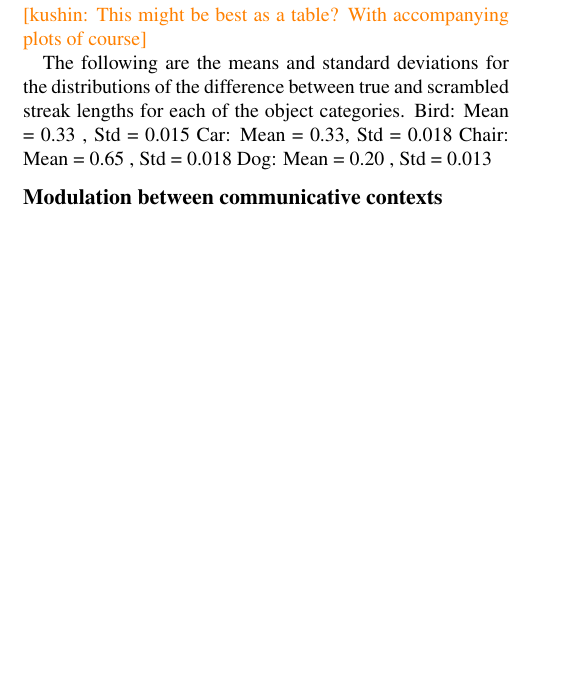
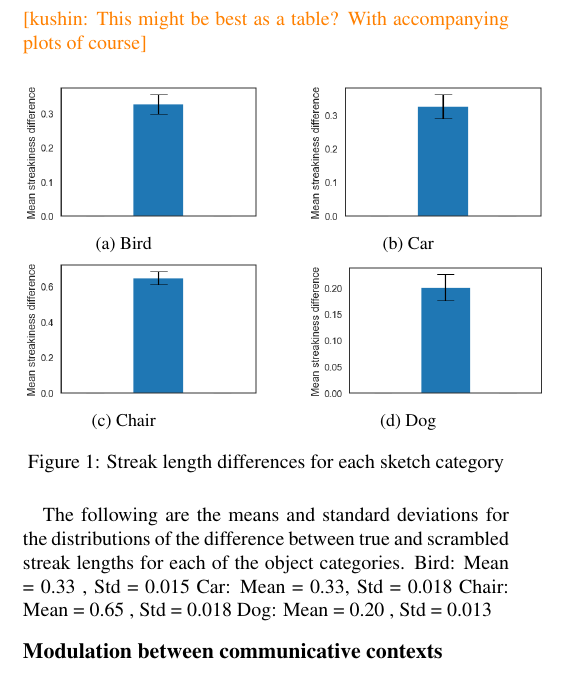
Before and after one commit to kushinm/semantic_parts_latex, a LaTeX paper (cogsci19/semantic_parts.tex): part of one column of page 2 of 2 before the commit and part of one column of page 2 of 3 after it, cut so that both start at the same text, the shorter picture padded with empty space. Compiled offline with pdfLaTeX.

Commit message:
added figures folder and some formatting

```diff
--- a/cogsci19/semantic_parts.tex
+++ b/cogsci19/semantic_parts.tex
@@ -34,6 +34,10 @@
 \usepackage{stmaryrd}
 \usepackage{booktabs}
 \usepackage{array}
+\usepackage{caption}
+\usepackage{subcaption}
+\usepackage[export]{adjustbox}
+
 
 \newcommand{\jefan}[1]{{\color{blue}{[jefan: #1]}}}
 \newcommand{\kushin}[1]{{\color{orange}{[kushin: #1]}}}
@@ -142,12 +146,38 @@ The splines contained in 76.85\% of strokes in our dataset shared a single label
 
 \kushin{This might be best as a table? With accompanying plots of course}
 
+\begin{figure}[h]
+\begin{subfigure}[t]{0.2\textwidth}
+\centering
+\includegraphics[width=1.2\textwidth]{figures/bird_streak_diff.png}
+\caption{Bird}
+\end{subfigure}
+ \hfill
+\begin{subfigure}[t]{0.2\textwidth}
+\centering
+\includegraphics[width=1.2\textwidth]{figures/car_streak_diff.png}
+\caption{Car}
+\end{subfigure}
+\hfill
+\begin{subfigure}[t]{0.2\textwidth}
+\centering
+\includegraphics[width=1.2\textwidth]{figures/chair_streak_diff.png}
+\caption{Chair}
+\end{subfigure}
+ \hfill
+\begin{subfigure}[t]{0.2\textwidth}
+\centering
+\includegraphics[width=1.2\textwidth]{figures/dog_streak_diff.png}
+\caption{Dog}
+\end{subfigure}
+\caption{Streak length differences for each sketch category}
+\end{figure}
+
 The following are the means and standard deviations for the distributions of the difference between true and scrambled streak lengths for each of the object categories.
 Bird: Mean = 0.33 , Std = 0.015
 Car: Mean = 0.33, Std = 0.018
 Chair: Mean = 0.65 , Std = 0.018
 Dog: Mean = 0.20 , Std = 0.013
-
 
 
 % table for now: Is there spatial contiguity in how people structure their sketches?
```
Also changed, not shown: cogsci19/figures/bird_streak_diff.png (added), cogsci19/figures/car_streak_diff.png (added), cogsci19/figures/chair_streak_diff.png (added), cogsci19/figures/dog_streak_diff.png (added), cogsci19/semantic_parts.pdf.
